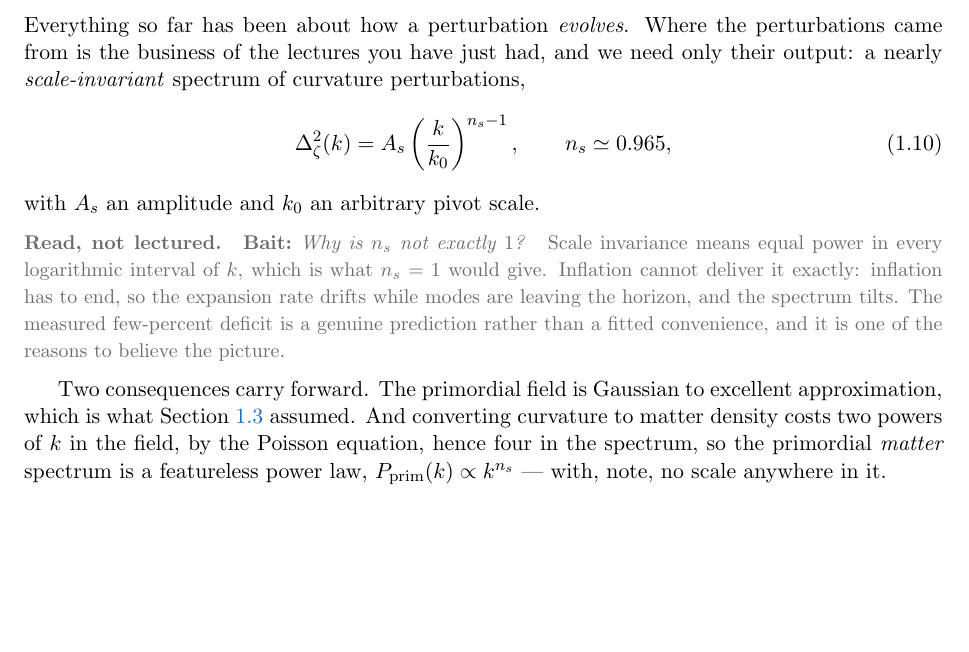
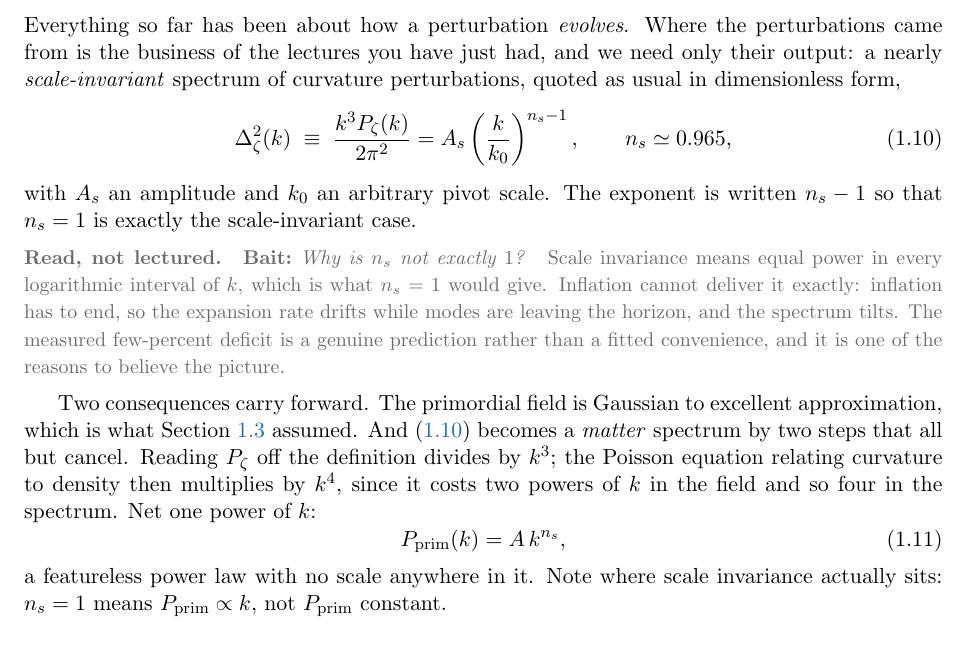
Before and after one commit to MinhMPA/EFT-with-FFT, a LaTeX document (PT_lectures.tex): part of page 9 of 19, cut so that both start at the same text. Compiled offline with pdfLaTeX.

Commit message:
Close the gap between (1.10) and P_prim ~ k^n_s
Not just gymnastics -- a missing step. The text applied "four powers in the
spectrum" to Delta^2_zeta ~ k^(n_s-1), which gives k^(n_s+3), not k^n_s. The
factor of k^3 from undoing the dimensionless convention was never mentioned, so
a reader following the arithmetic literally lands three powers away.

(1.10) now displays the definition Delta^2 = k^3 P/2pi^2 inside the equation, so
the k^3 is visible where it is needed, and the conversion is spelled as two
steps that all but cancel: divide by k^3 to read off P_zeta, multiply by k^4
because Poisson costs two powers in the field. Net one power of k. P_prim = A
k^n_s is now its own numbered equation rather than a phrase at the end of a
sentence, which also makes its reuse in the master formula explicit.

Two smaller additions. The exponent is written n_s - 1 so that n_s = 1 is the
scale-invariant case -- worth saying, since otherwise the -1 looks arbitrary.
And the anchor students most often get backwards: scale invariance is
P_prim proportional to k, not P_prim constant.

```diff
--- a/PT_lectures.tex
+++ b/PT_lectures.tex
@@ -706,13 +706,15 @@ worst measured: cosmic variance is the price of owning one universe.}
 Everything so far has been about how a perturbation \emph{evolves}. Where the
 perturbations came from is the business of the lectures you have just had, and
 we need only their output: a nearly \emph{scale-invariant} spectrum of curvature
-perturbations,
+perturbations, quoted as usual in dimensionless form,
 \begin{equation}
-\Delta^2_\zeta(k) = A_s\left(\frac{k}{k_0}\right)^{n_s-1} ,
+\Delta^2_\zeta(k) \;\equiv\; \frac{k^3 P_\zeta(k)}{2\pi^2}
+= A_s\left(\frac{k}{k_0}\right)^{n_s-1} ,
 \qquad n_s \simeq 0.965 ,
 \label{eq:primordial}
 \end{equation}
-with $A_s$ an amplitude and $k_0$ an arbitrary pivot scale.
+with $A_s$ an amplitude and $k_0$ an arbitrary pivot scale. The exponent is
+written $n_s-1$ so that $n_s = 1$ is exactly the scale-invariant case.
 
 \begin{reading}
 \bait{Why is $n_s$ not exactly $1$?}
@@ -724,11 +726,19 @@ than a fitted convenience, and it is one of the reasons to believe the picture.
 \end{reading}
 
 Two consequences carry forward. The primordial field is Gaussian to excellent
-approximation, which is what Section~\ref{sec:stats} assumed. And converting
-curvature to matter density costs two powers of $k$ in the field, by the Poisson
-equation, hence four in the spectrum, so the primordial \emph{matter} spectrum is
-a featureless power law, $P_{\rm prim}(k) \propto k^{n_s}$ --- with, note, no
-scale anywhere in it.
+approximation, which is what Section~\ref{sec:stats} assumed. And
+\eqref{eq:primordial} becomes a \emph{matter} spectrum by two steps that all but
+cancel. Reading $P_\zeta$ off the definition divides by $k^3$; the Poisson
+equation relating curvature to density then multiplies by $k^4$, since it costs
+two powers of $k$ in the field and so four in the spectrum. Net one power of
+$k$:
+\begin{equation}
+P_{\rm prim}(k) = A\,k^{n_s} ,
+\label{eq:pprim}
+\end{equation}
+a featureless power law with no scale anywhere in it. Note where scale
+invariance actually sits: $n_s = 1$ means $P_{\rm prim} \propto k$, not
+$P_{\rm prim}$ constant.
 
 \subsection{Horizon crossing, and the shape of \texorpdfstring{$\Plin(k)$}{P(k)}}
 \label{sec:linearpk}
```
